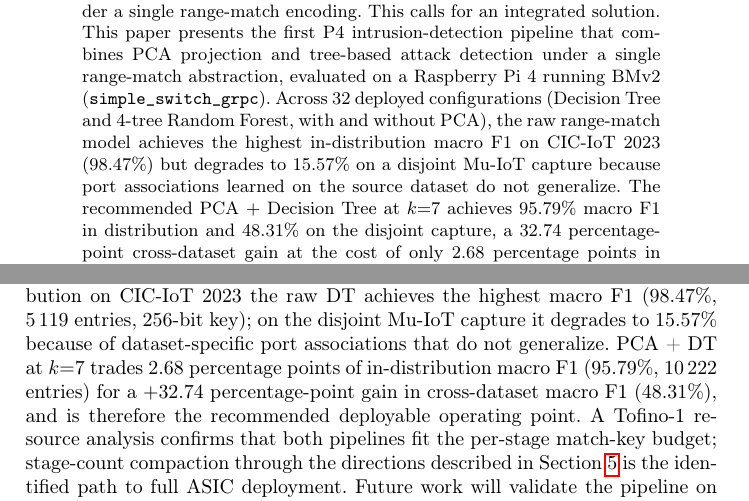
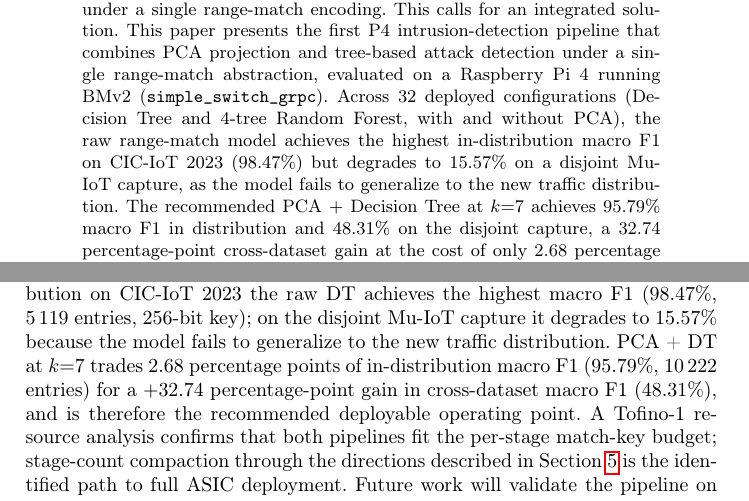
Before and after one commit to vafekt/p4sec, a LaTeX thesis (In_Network_Intrusion_Detection_Using_Principal_Component_Analysis_and_Machine_Learning_Models_on_P4_Programmable_Data_Planes/main.tex): two parts of pages 1 and 16 of 17, joined at a grey line, cut so that both start at the same text. Compiled offline with pdfLaTeX.

Commit message:
docs: drop 'port association' phrasing from abstract and conclusion, state generalization failure at model level

```diff
--- a/In_Network_Intrusion_Detection_Using_Principal_Component_Analysis_and_Machine_Learning_Models_on_P4_Programmable_Data_Planes/main.tex
+++ b/In_Network_Intrusion_Detection_Using_Principal_Component_Analysis_and_Machine_Learning_Models_on_P4_Programmable_Data_Planes/main.tex
@@ -45,7 +45,7 @@ Centre for Tactile Internet with Human-in-the-Loop (CeTI), TU Dresden, Germany
 
 \maketitle
 \begin{abstract}
-IoT gateways are vital to the scalability and security of IoT networks. P4 programmable switches let these gateways parse, track, and classify traffic directly in the forwarding pipeline at line rate, avoiding the latency and bandwidth cost of offloading detection to an external controller or server. Tree-based models that detect malicious IoT traffic already run entirely in this pipeline, but dimensionality reduction via Principal Component Analysis (PCA) has so far been deployed as a standalone module, never integrated with the downstream model under a single range-match encoding. This calls for an integrated solution. This paper presents the first P4 intrusion-detection pipeline that combines PCA projection and tree-based attack detection under a single range-match abstraction, evaluated on a Raspberry Pi~4 running BMv2 (\texttt{simple\_switch\_grpc}). Across $32$ deployed configurations (Decision Tree and 4-tree Random Forest, with and without PCA), the raw range-match model achieves the highest in-distribution macro F1 on CIC-IoT 2023 ($98.47\%$) but degrades to $15.57\%$ on a disjoint Mu-IoT capture because port associations learned on the source dataset do not generalize. The recommended PCA $+$ Decision Tree at $k{=}7$ achieves $95.79\%$ macro F1 in distribution and $48.31\%$ on the disjoint capture, a $32.74$ percentage-point cross-dataset gain at the cost of only $2.68$ percentage points in distribution, making strong in-distribution accuracy and cross-dataset robustness jointly attainable. The recommended operating point clears the Tofino-1 per-stage match-key budget; stage-count compaction is the identified path to full Tofino-1 deployment.
+IoT gateways are vital to the scalability and security of IoT networks. P4 programmable switches let these gateways parse, track, and classify traffic directly in the forwarding pipeline at line rate, avoiding the latency and bandwidth cost of offloading detection to an external controller or server. Tree-based models that detect malicious IoT traffic already run entirely in this pipeline, but dimensionality reduction via Principal Component Analysis (PCA) has so far been deployed as a standalone module, never integrated with the downstream model under a single range-match encoding. This calls for an integrated solution. This paper presents the first P4 intrusion-detection pipeline that combines PCA projection and tree-based attack detection under a single range-match abstraction, evaluated on a Raspberry Pi~4 running BMv2 (\texttt{simple\_switch\_grpc}). Across $32$ deployed configurations (Decision Tree and 4-tree Random Forest, with and without PCA), the raw range-match model achieves the highest in-distribution macro F1 on CIC-IoT 2023 ($98.47\%$) but degrades to $15.57\%$ on a disjoint Mu-IoT capture, as the model fails to generalize to the new traffic distribution. The recommended PCA $+$ Decision Tree at $k{=}7$ achieves $95.79\%$ macro F1 in distribution and $48.31\%$ on the disjoint capture, a $32.74$ percentage-point cross-dataset gain at the cost of only $2.68$ percentage points in distribution, making strong in-distribution accuracy and cross-dataset robustness jointly attainable. The recommended operating point clears the Tofino-1 per-stage match-key budget; stage-count compaction is the identified path to full Tofino-1 deployment.
 
 
 \keywords{P4 programmable data plane \and In-network machine learning \and IoT \and Intrusion detection system \and Principal Component Analysis \and Decision tree \and Random forest \and Range match tables \and Bidirectional flow features \and Line-rate classification}
@@ -326,7 +326,7 @@ The binding constraint is therefore pipeline depth, not match-key width. An offl
 \section{Conclusion and Future Work}\label{sec:cons}
 %──────────────────────────────────────────────────────────────────────
 
-This paper has presented an automated pipeline for tree-based multiclass IoT attack detection entirely inside a P4 data plane. The classifier is encoded on $18$ bidirectional flow features as a range-match table with one entry per tree leaf, and an optional additive PCA stage is itself encoded as one single-field range table per input feature. Across $32$ configurations deployed on a Raspberry Pi~4, the in-distribution and cross-dataset regimes prefer different pipelines. In distribution on CIC-IoT 2023 the raw DT achieves the highest macro F1 ($98.47\%$, $5\,119$ entries, $256$-bit key); on the disjoint Mu-IoT capture it degrades to $15.57\%$ because of dataset-specific port associations that do not generalize. PCA + DT at $k{=}7$ trades $2.68$ percentage points of in-distribution macro F1 ($95.79\%$, $10\,222$ entries) for a $+32.74$ percentage-point gain in cross-dataset macro F1 ($48.31\%$), and is therefore the recommended deployable operating point. A Tofino-1 resource analysis confirms that both pipelines fit the per-stage match-key budget; stage-count compaction through the directions described in Section~\ref{sec:tofino} is the identified path to full ASIC deployment. Future work will validate the pipeline on a Tofino testbed, extend the cross-dataset evaluation to UNSW-NB15, CIC-IDS 2017, and EDGE-IIoTset, and add controller-driven incremental rule updates.
+This paper has presented an automated pipeline for tree-based multiclass IoT attack detection entirely inside a P4 data plane. The classifier is encoded on $18$ bidirectional flow features as a range-match table with one entry per tree leaf, and an optional additive PCA stage is itself encoded as one single-field range table per input feature. Across $32$ configurations deployed on a Raspberry Pi~4, the in-distribution and cross-dataset regimes prefer different pipelines. In distribution on CIC-IoT 2023 the raw DT achieves the highest macro F1 ($98.47\%$, $5\,119$ entries, $256$-bit key); on the disjoint Mu-IoT capture it degrades to $15.57\%$ because the model fails to generalize to the new traffic distribution. PCA + DT at $k{=}7$ trades $2.68$ percentage points of in-distribution macro F1 ($95.79\%$, $10\,222$ entries) for a $+32.74$ percentage-point gain in cross-dataset macro F1 ($48.31\%$), and is therefore the recommended deployable operating point. A Tofino-1 resource analysis confirms that both pipelines fit the per-stage match-key budget; stage-count compaction through the directions described in Section~\ref{sec:tofino} is the identified path to full ASIC deployment. Future work will validate the pipeline on a Tofino testbed, extend the cross-dataset evaluation to UNSW-NB15, CIC-IDS 2017, and EDGE-IIoTset, and add controller-driven incremental rule updates.
 
 \begin{credits}
 \subsubsection{\ackname} This work was supported by the Ministry of Industry and Trade of the Czech Republic under Grant No.~CZ.01.01.01/01/24\_062/0007470. It was also funded in part by the German Research Foundation (DFG, Deutsche Forschungsgemeinschaft) under Germany’s Excellence Strategy-EXC 2050/2, Project ID 390696704 (Cluster of Excellence “Centre for Tactile Internet with Human-in-the-Loop” (CeTI), TU Dresden), and by the Federal Ministry of Education and Research of Germany in the programme of "Souverän. Digital. Vernetzt.". Joint project 6G-life, project identification number: 16KIS2413K.
```
